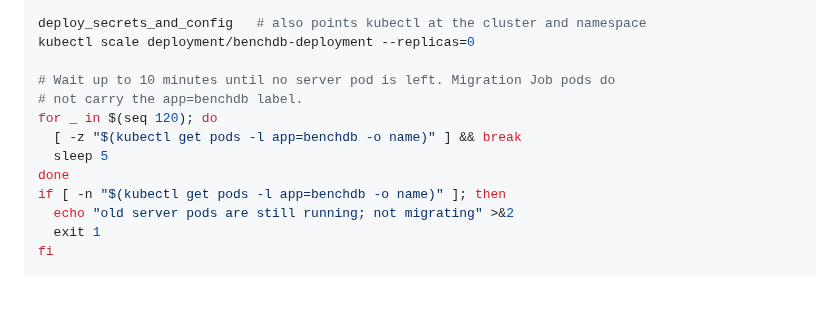
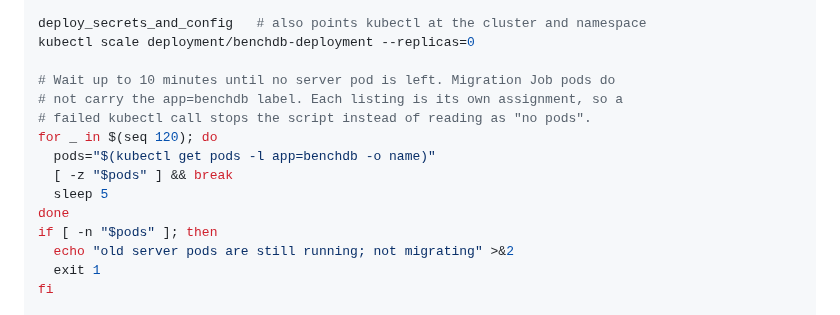
Before and after one commit to kenn-io/benchdb, a Markdown page: docs/site/operations.md, the part around the change. Rendered like a GitHub page; blank space fills up the shorter version.

Commit message:
Stop the deploy example when listing server pods fails
A kubectl failure inside a test expression read as an empty pod list,
so migrations could run with old servers up. Each listing is now its
own assignment, which set -e stops on.

Co-Authored-By: Claude Opus 5.5 <noreply@anthropic.com>

```diff
--- a/docs/site/operations.md
+++ b/docs/site/operations.md
@@ -395,12 +395,14 @@ deploy_secrets_and_config   # also points kubectl at the cluster and namespace
 kubectl scale deployment/benchdb-deployment --replicas=0
 
 # Wait up to 10 minutes until no server pod is left. Migration Job pods do
-# not carry the app=benchdb label.
+# not carry the app=benchdb label. Each listing is its own assignment, so a
+# failed kubectl call stops the script instead of reading as "no pods".
 for _ in $(seq 120); do
-  [ -z "$(kubectl get pods -l app=benchdb -o name)" ] && break
+  pods="$(kubectl get pods -l app=benchdb -o name)"
+  [ -z "$pods" ] && break
   sleep 5
 done
-if [ -n "$(kubectl get pods -l app=benchdb -o name)" ]; then
+if [ -n "$pods" ]; then
   echo "old server pods are still running; not migrating" >&2
   exit 1
 fi
```
